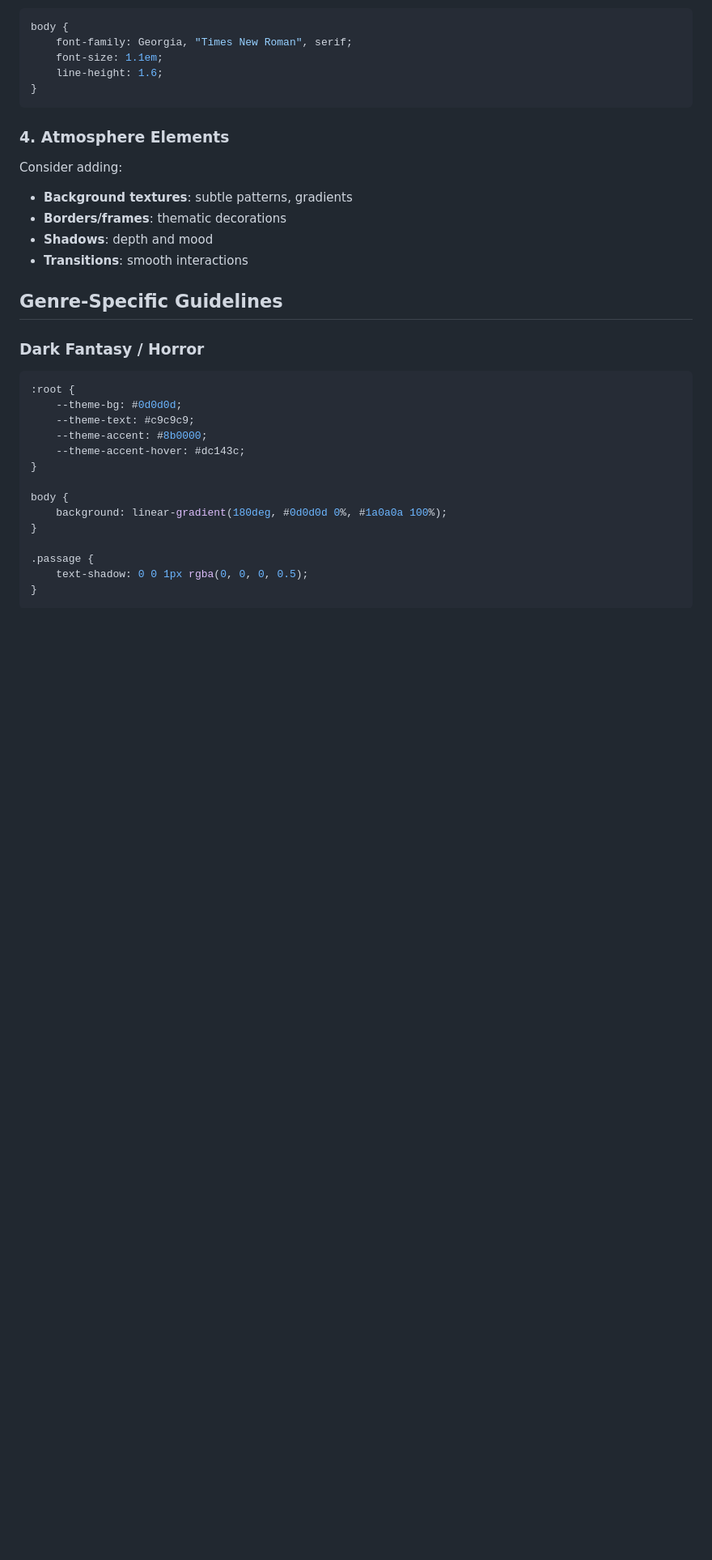
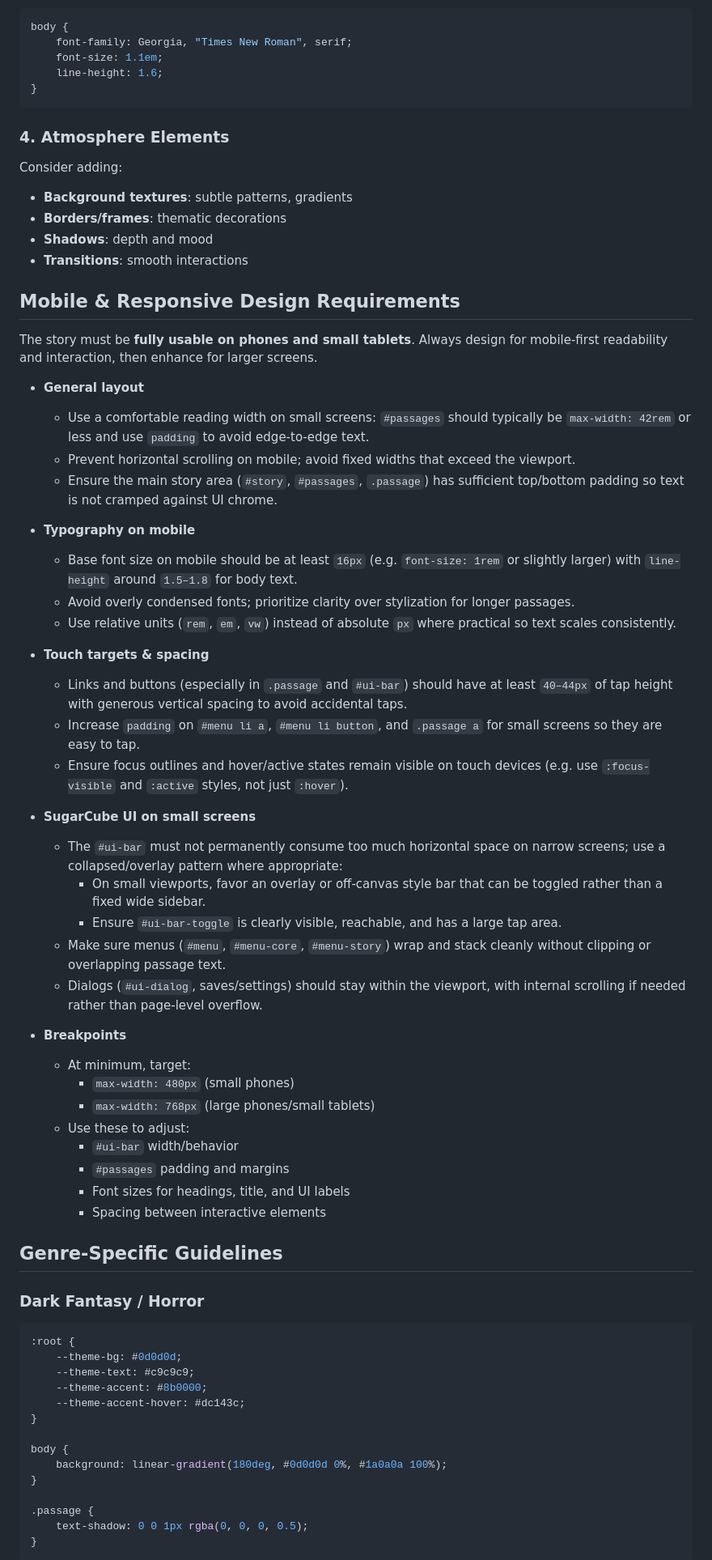
Before and after one commit to rohal12/claude-cube, a Markdown page: .claude/agents/story-stylist.md, the part around one of its changes. Shown at 81% size. Drawn GitHub-style; blank space fills up the shorter version.

```diff
--- a/.claude/agents/story-stylist.md
+++ b/.claude/agents/story-stylist.md
@@ -288,6 +288,46 @@ Consider adding:
 -   **Borders/frames**: thematic decorations
 -   **Shadows**: depth and mood
 -   **Transitions**: smooth interactions
+
+## Mobile & Responsive Design Requirements
+
+The story must be **fully usable on phones and small tablets**. Always design for mobile-first readability and interaction, then enhance for larger screens.
+
+-   **General layout**
+
+    -   Use a comfortable reading width on small screens: `#passages` should typically be `max-width: 42rem` or less and use `padding` to avoid edge-to-edge text.
+    -   Prevent horizontal scrolling on mobile; avoid fixed widths that exceed the viewport.
+    -   Ensure the main story area (`#story`, `#passages`, `.passage`) has sufficient top/bottom padding so text is not cramped against UI chrome.
+
+-   **Typography on mobile**
+
+    -   Base font size on mobile should be at least `16px` (e.g. `font-size: 1rem` or slightly larger) with `line-height` around `1.5–1.8` for body text.
+    -   Avoid overly condensed fonts; prioritize clarity over stylization for longer passages.
+    -   Use relative units (`rem`, `em`, `vw`) instead of absolute `px` where practical so text scales consistently.
+
+-   **Touch targets & spacing**
+
+    -   Links and buttons (especially in `.passage` and `#ui-bar`) should have at least `40–44px` of tap height with generous vertical spacing to avoid accidental taps.
+    -   Increase `padding` on `#menu li a`, `#menu li button`, and `.passage a` for small screens so they are easy to tap.
+    -   Ensure focus outlines and hover/active states remain visible on touch devices (e.g. use `:focus-visible` and `:active` styles, not just `:hover`).
+
+-   **SugarCube UI on small screens**
+
+    -   The `#ui-bar` must not permanently consume too much horizontal space on narrow screens; use a collapsed/overlay pattern where appropriate:
+        -   On small viewports, favor an overlay or off-canvas style bar that can be toggled rather than a fixed wide sidebar.
+        -   Ensure `#ui-bar-toggle` is clearly visible, reachable, and has a large tap area.
+    -   Make sure menus (`#menu`, `#menu-core`, `#menu-story`) wrap and stack cleanly without clipping or overlapping passage text.
+    -   Dialogs (`#ui-dialog`, saves/settings) should stay within the viewport, with internal scrolling if needed rather than page-level overflow.
+
+-   **Breakpoints**
+    -   At minimum, target:
+        -   `max-width: 480px` (small phones)
+        -   `max-width: 768px` (large phones/small tablets)
+    -   Use these to adjust:
+        -   `#ui-bar` width/behavior
+        -   `#passages` padding and margins
+        -   Font sizes for headings, title, and UI labels
+        -   Spacing between interactive elements
 
 ## Genre-Specific Guidelines
 
```
Also changed, not shown: other parts of .claude/agents/story-stylist.md (+60 -6 lines), readme.md (+2 -2 lines).
